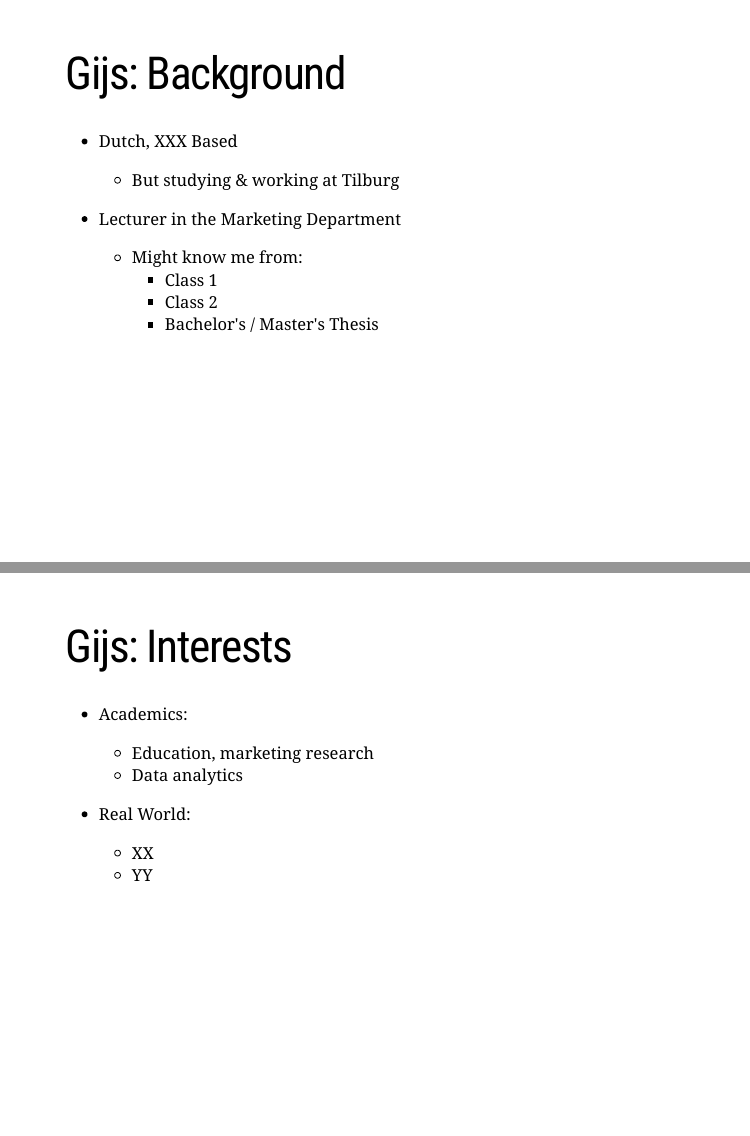
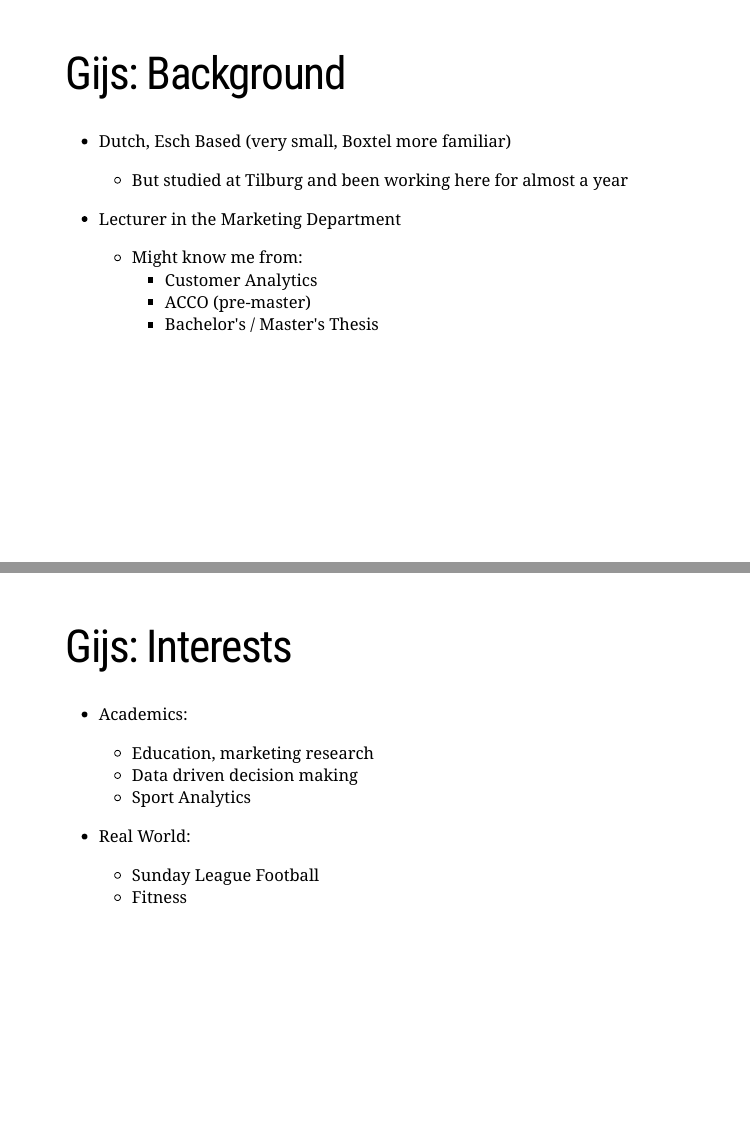
Before and after one commit to tisem-digital-marketing/smwa-lecture-intro, an R Markdown document (slides.Rmd): pages 14 and 15 of 37, joined at a grey line. Rendered offline with R 4.5, knitr and Pandoc, with nearby package versions; the slides are laid out offline by our stand-in for remark.js, each with all of its steps uncovered, in fonts that may differ from those the slides ask for, and without slide numbers, shadows or browser add-ons; a font, style sheet, LaTeX package, included part or bibliography that could not be used is replaced or left out.

Commit message:
Update slides.Rmd
added my personal information :)

```diff
--- a/slides.Rmd
+++ b/slides.Rmd
@@ -183,13 +183,13 @@ Why is all this relevant?
 class: font160
 # Gijs: Background
 
-* Dutch, XXX Based
-  * But studying & working at Tilburg
+* Dutch, Esch Based (very small, Boxtel more familiar)
+  * But studied at Tilburg and been working here for almost a year
 
 * Lecturer in the Marketing Department
   * Might know me from:
-    - Class 1
-    - Class 2
+    - Customer Analytics
+    - ACCO (pre-master)
     - Bachelor's / Master's Thesis
 
 ---
@@ -198,11 +198,12 @@ class: font160
 
 * Academics:
   - Education, marketing research
-  - Data analytics
+  - Data driven decision making
+  - Sport Analytics
 
 * Real World:
-  - XX
-  - YY
+  - Sunday League Football
+  - Fitness
 
 ---
 class: inverse, center, middle
```
